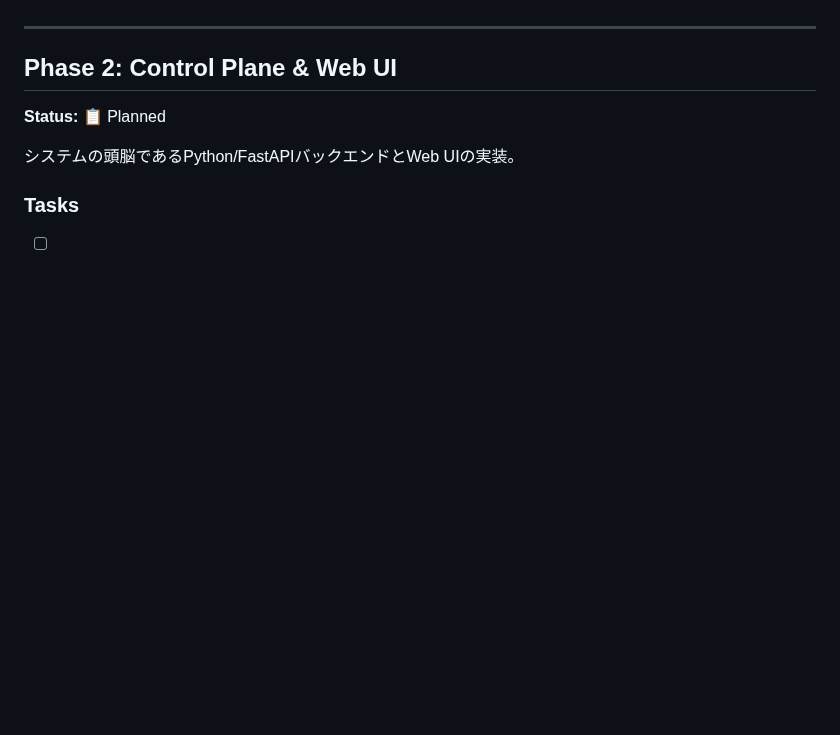
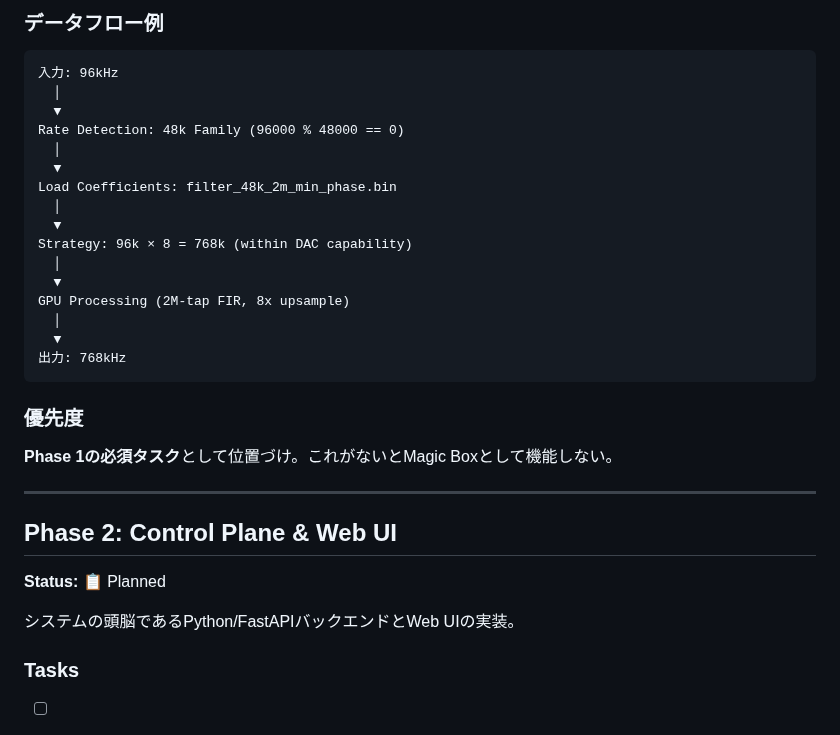
Before and after one commit to michihitoTakami/totton_audio_project, a Markdown page: docs/roadmap.md, the part around one of its changes. GitHub-like rendering; blank space fills up the shorter version.

````diff
--- a/docs/roadmap.md
+++ b/docs/roadmap.md
@@ -65,3 +127,27 @@ Phase 3: Hardware Integration         [                    ] 0%
+### データフロー例
+
+```
+入力: 96kHz
+  │
+  ▼
+Rate Detection: 48k Family (96000 % 48000 == 0)
+  │
+  ▼
+Load Coefficients: filter_48k_2m_min_phase.bin
+  │
+  ▼
+Strategy: 96k × 8 = 768k (within DAC capability)
+  │
+  ▼
+GPU Processing (2M-tap FIR, 8x upsample)
+  │
+  ▼
+出力: 768kHz
+```
+
+### 優先度
+
+**Phase 1の必須タスク**として位置づけ。これがないとMagic Boxとして機能しない。
 
 ---
 
````
Also changed, not shown: other parts of docs/roadmap.md (+62 -0 lines), CLAUDE.md (+4 -0 lines).
